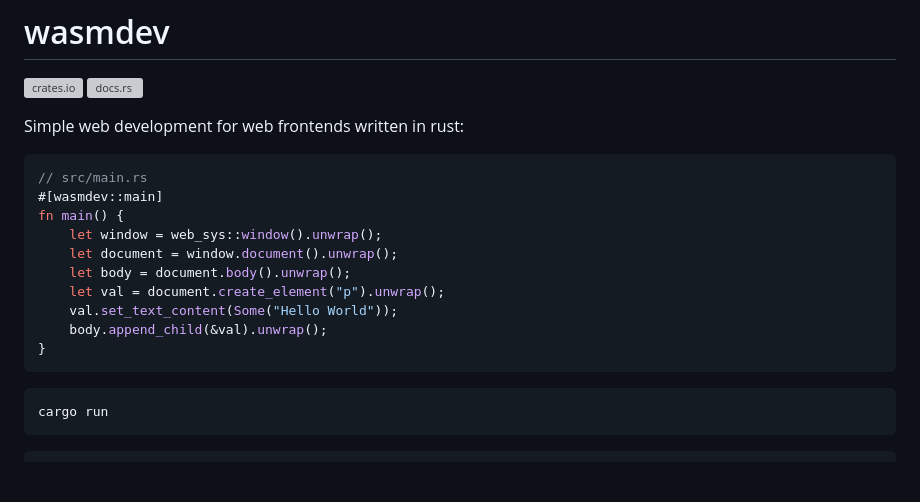
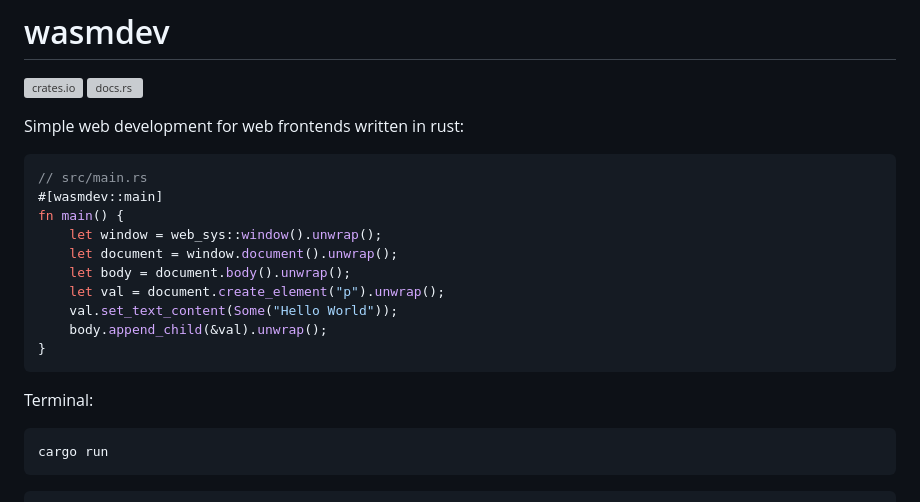
Before and after one commit to Gronis/wasmdev, a Markdown page: README.md, the part around one of its changes. GitHub-like rendering; blank space fills up the shorter version; grey boxes are pictures that could not be loaded.

````diff
--- a/README.md
+++ b/README.md
@@ -4,6 +4,7 @@
 [![docs.rs](https://docs.rs/wasmdev/badge.svg)](https://docs.rs/wasmdev)
 
 Simple web development for web frontends written in rust:
+
 ```rust
 // src/main.rs
 #[wasmdev::main]
@@ -16,6 +17,7 @@ fn main() {
     body.append_child(&val).unwrap();
 }
 ```
+Terminal:
 ```bash
 cargo run
 ```
````
Also changed, not shown: other parts of README.md (+13 -0 lines).
